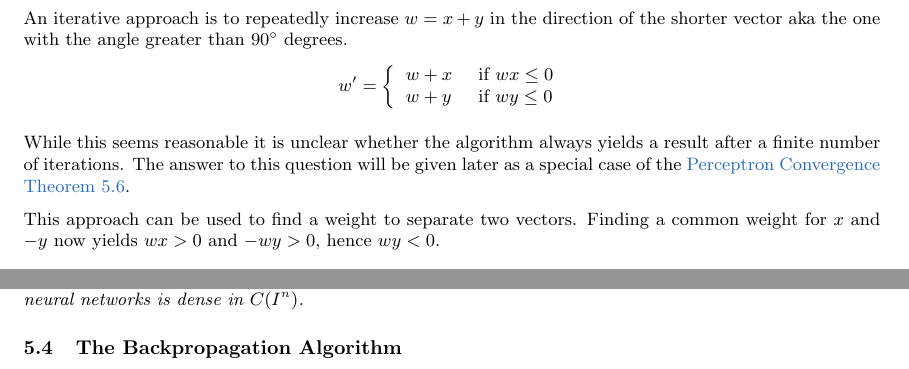
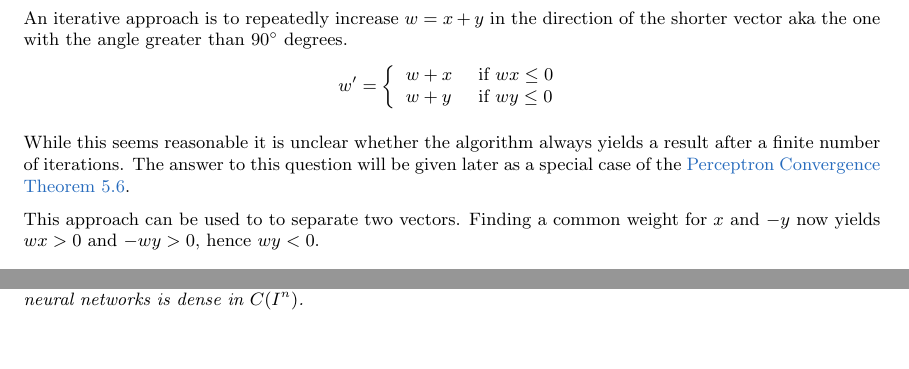
Before and after one commit to apefind/math, a LaTeX document (notes.tex, which reads section-5.tex): two parts of pages 24 and 28 of 28, joined at a grey line, cut so that both start at the same text. Compiled offline with pdfLaTeX.

Commit message:
Perceptron and Delta Rule

```diff
--- a/section-5.tex
+++ b/section-5.tex
@@ -138,8 +138,8 @@ While this seems reasonable it is unclear whether the algorithm always yields a
 a finite number of iterations. The answer to this question will be given later as a special case
 of the \hyperref[thm:perceptron_convergence]{Perceptron Convergence Theorem~\ref*{thm:perceptron_convergence}}.
 
-This approach can be used to find a weight to separate two vectors.  Finding a common weight for
-\( x \) and \( -y \) now yields \( wx > 0 \) and \( -wy > 0 \), hence \( wy < 0 \).
+This approach can be used to to separate two vectors. Finding a common weight for  \( x \) and \( -y \)
+now yields \( wx > 0 \) and \( -wy > 0 \), hence \( wy < 0 \).
 \bigskip
 
 
@@ -440,4 +440,4 @@ The Delta Rule applies the method of the Steepest Descent to the error function
 
 
 
-\subsection{The Backpropagation Algorithm}
+%\subsection{The Backpropagation Algorithm}
```
Also changed, not shown: notes.pdf.
